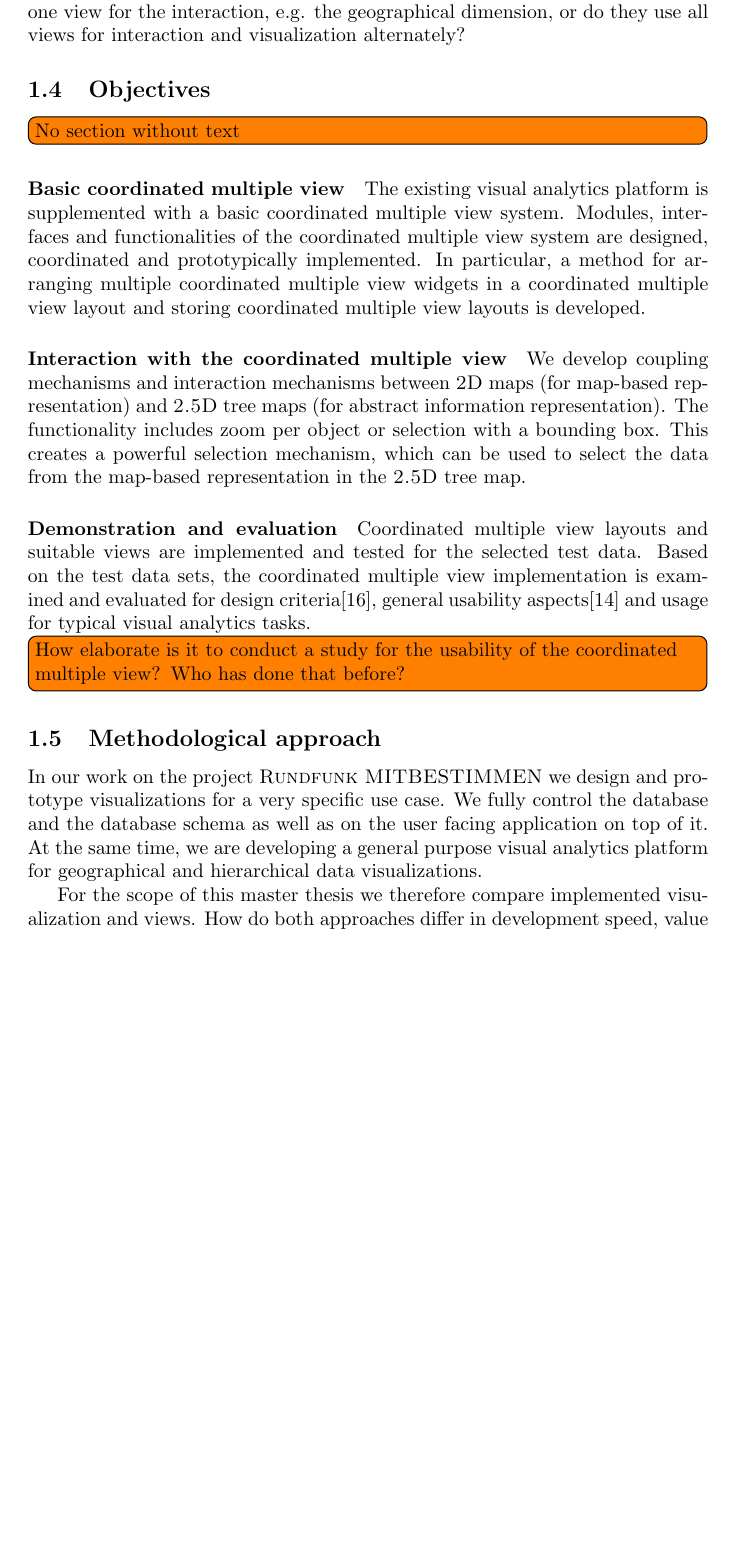
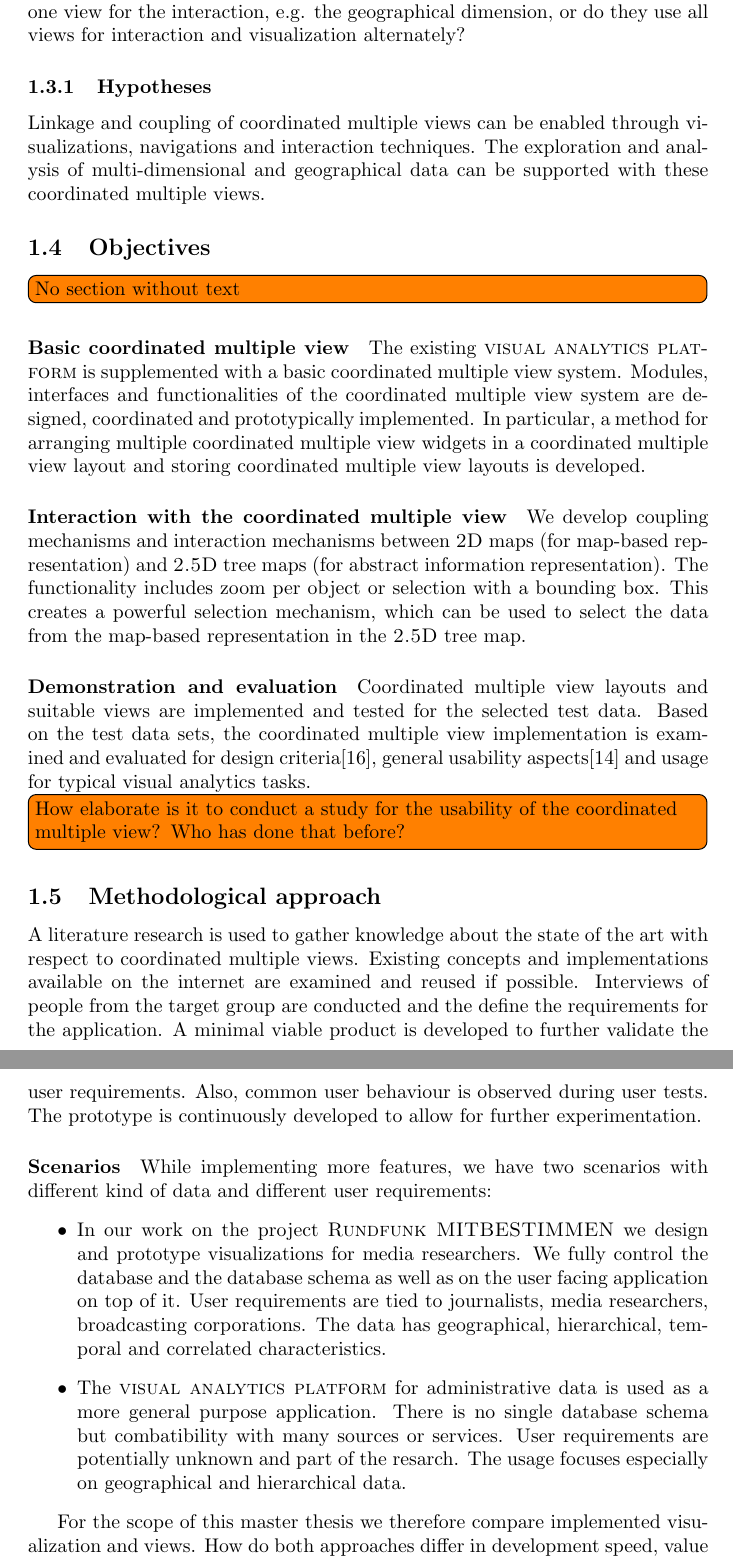
Before and after one commit to roschaefer/master-thesis, a LaTeX thesis (thesis.tex): part of page 3 of 15 before the commit and two parts of pages 3 and 4 of 15 after it, the two joined at a grey line, cut so that both start at the same text, the shorter picture padded with empty space. Compiled offline with pdfLaTeX.

Commit message:
add hypotheses and update methodological approach

```diff
--- a/thesis.tex
+++ b/thesis.tex
@@ -124,13 +125,18 @@ What are best practices for the implementation of \cmvs{}?
 Is it great user experience to have one view for interaction and another view for the data visualization to create insights?
 Do people prefer one view for the interaction, e.g. the geographical dimension, or do they use all views for interaction and visualization alternately?
 
+\subsubsection{Hypotheses}
+Linkage and coupling of \cmvs{} can be enabled through visualizations, navigations and interaction techniques.
+The exploration and analysis of multi-dimensional and geographical data can be supported with these \cmvs{}.
+%Hypothese ist, dass durchs Visualisierungs-, Navigations- und Interaktionstechniken eine Kopplung von georäumlichen 2D-Kartendarstellungen und thematisch-orientierten 3D-Treemaps ermöglicht wird und dadurch die Exploration und Analyse von multidimensionalen georäumlichen Daten unterstützt werden kann.
+
 \subsection{Objectives}
 
 \todo[inline]{No section without text}
 
 
 \paragraph{Basic \cmv{}}
-The existing visual analytics platform is supplemented with a basic \cmv{} system.
+The existing \visan{} is supplemented with a basic \cmv{} system.
 Modules, interfaces and functionalities of the \cmv{} system are designed, coordinated and prototypically implemented.
 In particular, a method for arranging multiple \cmv{} widgets in a \cmv{} layout and storing \cmv{} layouts is developed.
 
@@ -161,9 +167,27 @@ Based on the test data sets, the \cmv{} implementation is examined and evaluated
 
 \subsection{Methodological approach}
 
-In our work on the project \rufu{} we design and prototype visualizations for a very specific use case.
-We fully control the database and the database schema as well as on the user facing application on top of it.
-At the same time, we are developing a general purpose visual analytics platform for geographical and hierarchical data visualizations.
+A literature research is used to gather knowledge about the state of the art with respect to \cmvs{}.
+Existing concepts and implementations available on the internet are examined and reused if possible.
+Interviews of people from the target group are conducted and the define the requirements for the application.
+A minimal viable product is developed to further validate the user requirements.
+Also, common user behaviour is observed during user tests.
+The prototype is continuously developed to allow for further experimentation.
+
+\paragraph{Scenarios}
+While implementing more features, we have two scenarios with different kind of data and different user requirements:
+\begin{itemize}
+  \item
+    In our work on the project \rufu{} we design and prototype visualizations for media researchers.
+    We fully control the database and the database schema as well as on the user facing application on top of it.
+    User requirements are tied to journalists, media researchers, broadcasting corporations.
+    The data has geographical, hierarchical, temporal and correlated characteristics.
+  \item
+    The \visan{} for administrative data is used as a more general purpose application.
+    There is no single database schema but combatibility with many sources or services.
+    User requirements are potentially unknown and part of the resarch.
+    The usage focuses especially on geographical and hierarchical data.
+\end{itemize}
 
 For the scope of this master thesis we therefore compare implemented visualization and views.
 How do both approaches differ in development speed, value for the customer?
```
Also changed, not shown: pdf/thesis.pdf, thesis.tex (3 more changed lines).
